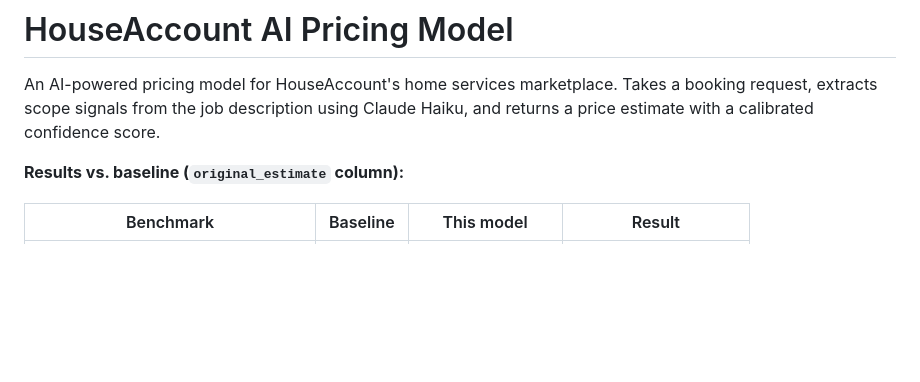
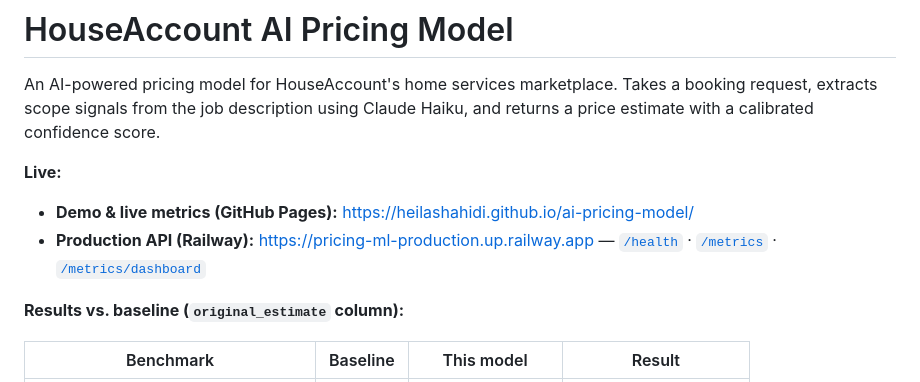
Before and after one commit to heilashahidi/ai-pricing-model, a Markdown page: README.md, the part around the change. GitHub-like rendering; blank space fills up the shorter version.

Commit message:
Add live GitHub Pages and Railway links to README

```diff
--- a/README.md
+++ b/README.md
@@ -1,6 +1,11 @@
 # HouseAccount AI Pricing Model
 
 An AI-powered pricing model for HouseAccount's home services marketplace. Takes a booking request, extracts scope signals from the job description using Claude Haiku, and returns a price estimate with a calibrated confidence score.
+
+**Live:**
+
+- **Demo & live metrics (GitHub Pages):** https://heilashahidi.github.io/ai-pricing-model/
+- **Production API (Railway):** https://pricing-ml-production.up.railway.app — [`/health`](https://pricing-ml-production.up.railway.app/health) · [`/metrics`](https://pricing-ml-production.up.railway.app/metrics) · [`/metrics/dashboard`](https://pricing-ml-production.up.railway.app/metrics/dashboard)
 
 **Results vs. baseline (`original_estimate` column):**
 
```
